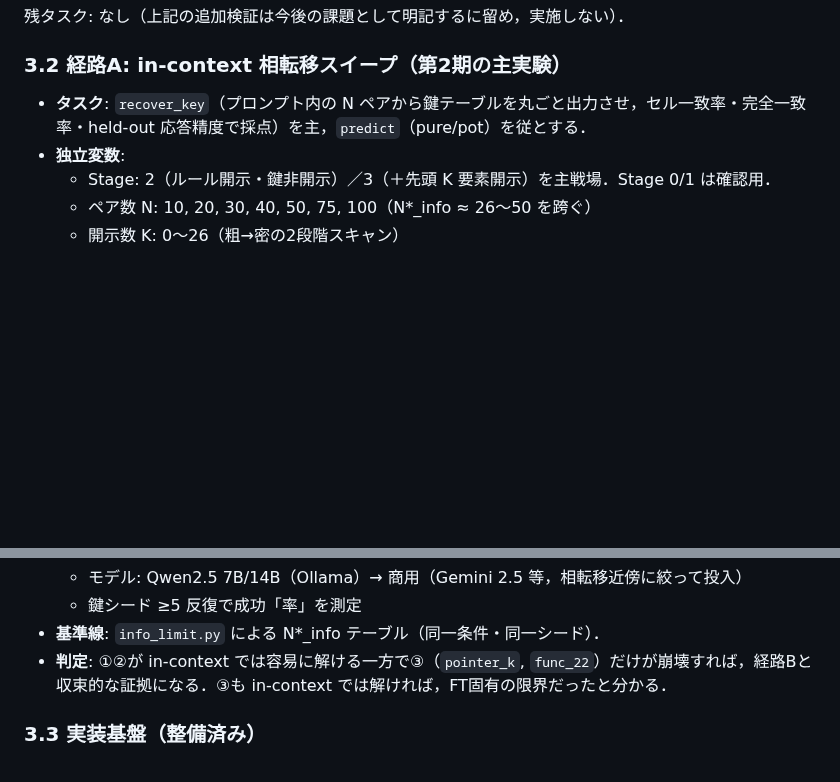
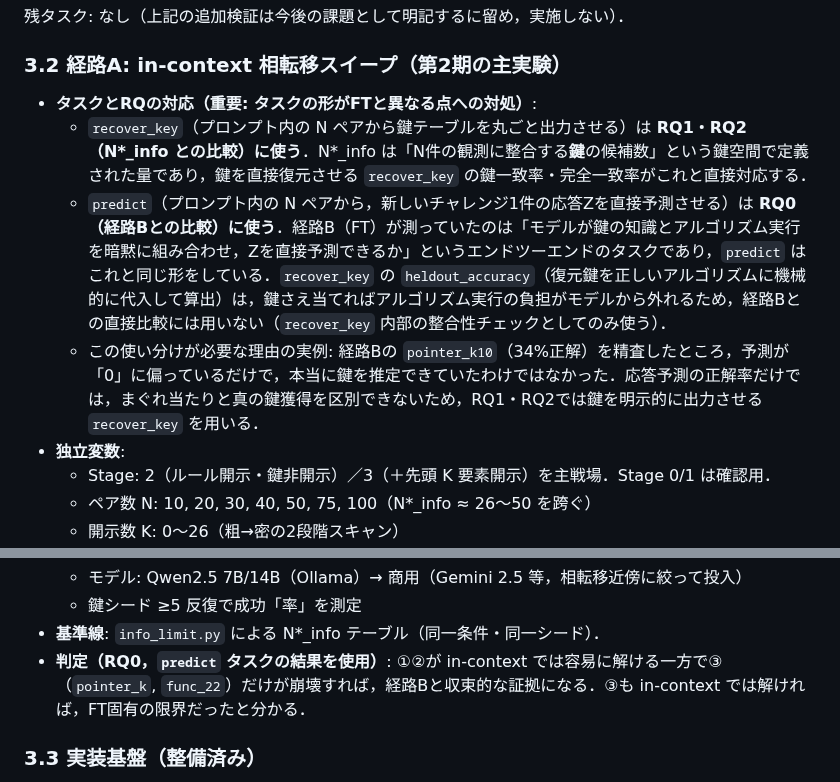
Before and after one commit to Naruto-Takahashi/human-computable-passwords, a Markdown page: docs/plan.md, 2 parts joined by grey strips. GitHub-like rendering; blank space fills up the shorter version.

Commit message:
📝 docs: plan.mdのタスク不整合（recover_key vs predict）を解消
RQ0（経路Bとの比較）にはrecover_keyではなくpredictタスクを使うと
明記。recover_keyは鍵を明示的に出力させるためRQ1/RQ2（N*_infoとの
比較，鍵空間の量）には対応するが，FTが測っていた「モデルがZを
直接予測するエンドツーエンドのタスク」とは形が異なる。
recover_keyのheldout_accuracyはアルゴリズム実行をコード側が
肩代わりするため，経路Bとの直接比較には使わないことを明記。
根拠として，pointer_k10の34%が実は「0」への偏りに過ぎなかった
実例（応答精度だけでは真の鍵獲得と区別できない）を挙げた。

Co-Authored-By: Claude Fable 5 <noreply@anthropic.com>

```diff
--- a/docs/plan.md
+++ b/docs/plan.md
@@ -88,7 +88,10 @@ func_22 の困難を3要素に分離するラダーを設計し，Bパラダイ
 
 ### 3.2 経路A: in-context 相転移スイープ（第2期の主実験）
 
-- **タスク**: `recover_key`（プロンプト内の N ペアから鍵テーブルを丸ごと出力させ，セル一致率・完全一致率・held-out 応答精度で採点）を主，`predict`（pure/pot）を従とする．
+- **タスクとRQの対応（重要: タスクの形がFTと異なる点への対処）**:
+  - `recover_key`（プロンプト内の N ペアから鍵テーブルを丸ごと出力させる）は **RQ1・RQ2（N\*_info との比較）に使う**．N\*_info は「N件の観測に整合する**鍵**の候補数」という鍵空間で定義された量であり，鍵を直接復元させる `recover_key` の鍵一致率・完全一致率がこれと直接対応する．
+  - `predict`（プロンプト内の N ペアから，新しいチャレンジ1件の応答Zを直接予測させる）は **RQ0（経路Bとの比較）に使う**．経路B（FT）が測っていたのは「モデルが鍵の知識とアルゴリズム実行を暗黙に組み合わせ，Zを直接予測できるか」というエンドツーエンドのタスクであり，`predict` はこれと同じ形をしている．`recover_key` の `heldout_accuracy`（復元鍵を正しいアルゴリズムに機械的に代入して算出）は，鍵さえ当てればアルゴリズム実行の負担がモデルから外れるため，経路Bとの直接比較には用いない（`recover_key` 内部の整合性チェックとしてのみ使う）．
+  - この使い分けが必要な理由の実例: 経路Bの `pointer_k10`（34%正解）を精査したところ，予測が「0」に偏っているだけで，本当に鍵を推定できていたわけではなかった．応答予測の正解率だけでは，まぐれ当たりと真の鍵獲得を区別できないため，RQ1・RQ2では鍵を明示的に出力させる `recover_key` を用いる．
 - **独立変数**:
   - Stage: 2（ルール開示・鍵非開示）／3（＋先頭 K 要素開示）を主戦場．Stage 0/1 は確認用．
   - ペア数 N: 10, 20, 30, 40, 50, 75, 100（N\*_info ≈ 26〜50 を跨ぐ）
@@ -102,7 +105,7 @@ func_22 の困難を3要素に分離するラダーを設計し，Bパラダイ
   - モデル: Qwen2.5 7B/14B（Ollama）→ 商用（Gemini 2.5 等，相転移近傍に絞って投入）
   - 鍵シード ≥5 反復で成功「率」を測定
 - **基準線**: `info_limit.py` による N\*_info テーブル（同一条件・同一シード）．
-- **判定**: ①②が in-context では容易に解ける一方で③（`pointer_k`, `func_22`）だけが崩壊すれば，経路Bと収束的な証拠になる．③も in-context では解ければ，FT固有の限界だったと分かる．
+- **判定（RQ0，`predict` タスクの結果を使用）**: ①②が in-context では容易に解ける一方で③（`pointer_k`, `func_22`）だけが崩壊すれば，経路Bと収束的な証拠になる．③も in-context では解ければ，FT固有の限界だったと分かる．
 
 ### 3.3 実装基盤（整備済み）
 
```
